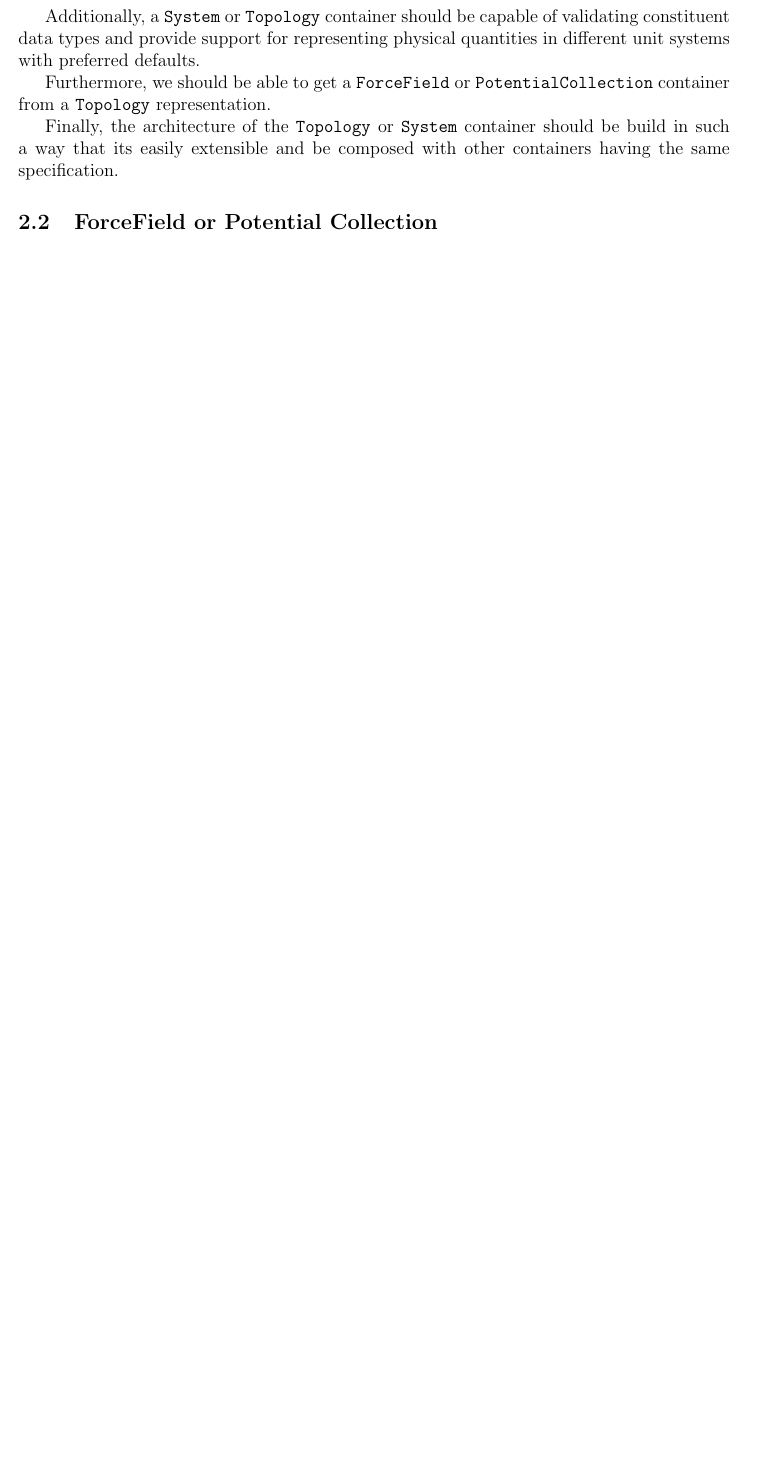
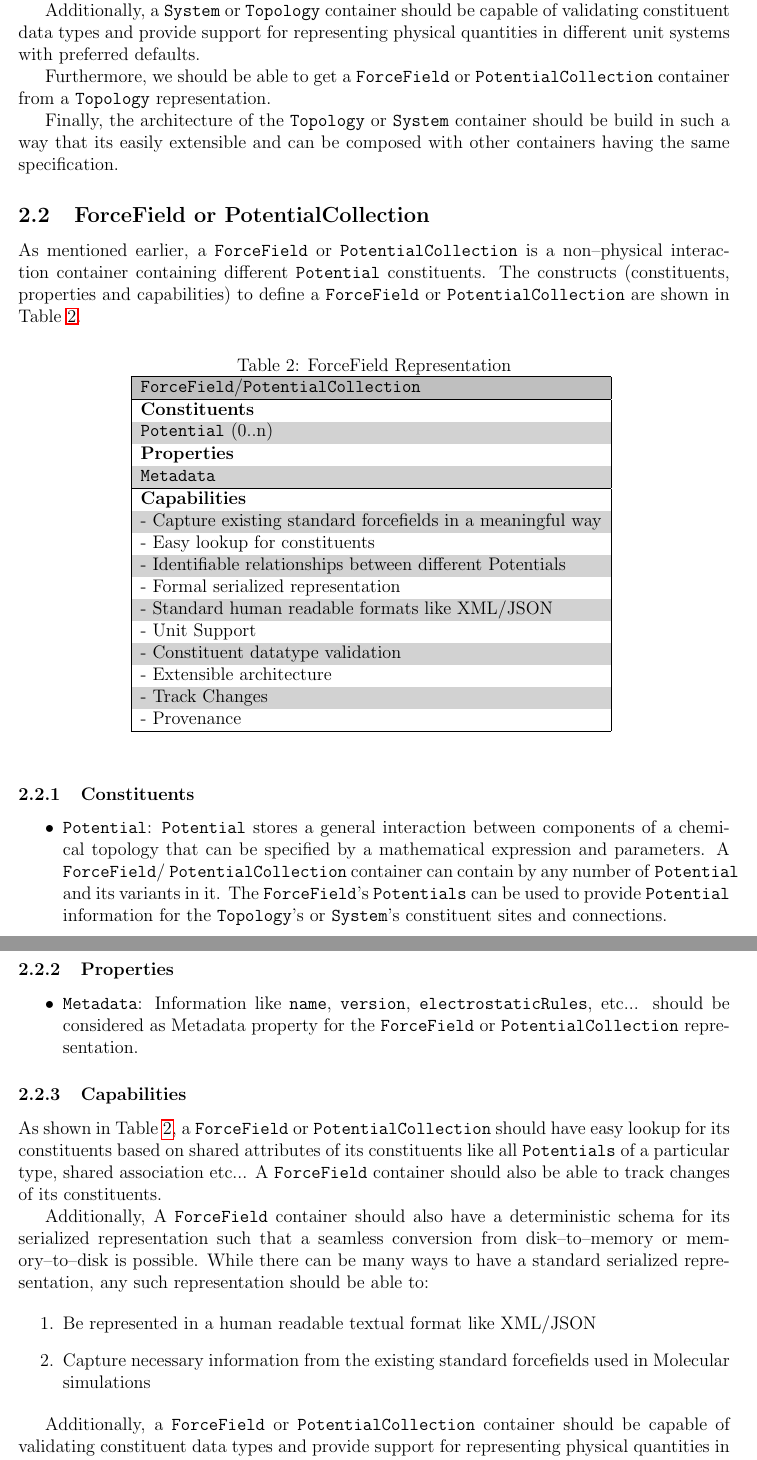
Before and after one commit to umesh-timalsina/molsim-specification, a LaTeX document (docs/report.tex): part of page 7 of 7 before the commit and two parts of pages 7 and 8 of 8 after it, the two joined at a grey line, cut so that both start at the same text, the shorter picture padded with empty space. Compiled offline with pdfLaTeX.

Commit message:
Add documentation on FF. Closes #10 (#14)

```diff
--- a/docs/report.tex
+++ b/docs/report.tex
@@ -190,10 +192,68 @@ Additionally, a \texttt{System} or \texttt{Topology} container should be capable
 
 Furthermore, we should be able to get a \texttt{ForceField} or \texttt{PotentialCollection} container from a \texttt{Topology} representation.
 
-Finally, the architecture of the \texttt{Topology} or \texttt{System} container should be build in such a way that its easily extensible and be composed with other containers having the same specification.
+Finally, the architecture of the \texttt{Topology} or \texttt{System} container should be build in such a way that its easily extensible and can be composed with other containers having the same specification.
 
-\subsection{ForceField or Potential Collection}
+\subsection{ForceField or PotentialCollection}
 \label{def:ForceField}
+As mentioned earlier, a \texttt{ForceField} or \texttt{PotentialCollection} is a non--physical interaction container containing different \texttt{Potential} constituents.  The constructs (constituents, properties and capabilities) to define a \texttt{ForceField} or \texttt{PotentialCollection} are shown in  Table~\ref{tab:ForceFieldSpec}.
+
+
+ \rowcolors{2}{gray!35}{white}
+\begin{table}[ht]
+    \centering
+     \caption{ForceField Representation}
+    \begin{tabular}{|l|}
+         \hline
+         \rowcolor{gray!50}
+         \texttt{ForceField}/\texttt{PotentialCollection}  \\
+         \hline
+         \textbf{Constituents} \\
+         \texttt{Potential} (0..n)\\
+         \hline
+         \textbf{Properties}\\
+         \texttt{Metadata} \\
+         \hline
+         \textbf{Capabilities}\\
+         \hline
+         - Capture existing standard forcefields in a meaningful way\\
+         - Easy lookup for constituents\\
+         - Identifiable relationships between different Potentials\\
+         - Formal serialized representation \\
+         - Standard human readable formats like XML/JSON \\
+         - Unit Support\\
+         - Constituent datatype validation\\
+         - Extensible architecture\\
+         - Track Changes\\
+         - Provenance \\
+        \hline
+    \end{tabular}
+    \label{tab:ForceFieldSpec}
+\end{table}
+
+\subsubsection{Constituents}
+\begin{itemize}
+    \item \texttt{Potential}: \texttt{Potential} stores a general interaction between components of a chemical topology that can be specified by a mathematical expression and parameters. A \texttt{ForceField}/ \texttt{PotentialCollection} container can contain by any number of \texttt{Potential} and its variants in it. The \texttt{ForceField}'s \texttt{Potentials} can be used to provide \texttt{Potential} information for the \texttt{Topology}'s or \texttt{System}'s constituent sites and connections.
+\end{itemize}
+
+\subsubsection{Properties}
+\begin{itemize}
+    \item \texttt{Metadata}: Information like \texttt{name}, \texttt{version}, \texttt{electrostaticRules}, etc...  should be considered as Metadata property for the \texttt{ForceField} or \texttt{PotentialCollection} representation.
+\end{itemize}
+
+\subsubsection{Capabilities}
+As shown in Table~\ref{tab:ForceFieldSpec}, a \texttt{ForceField} or \texttt{PotentialCollection} should have easy lookup for its constituents based on shared attributes of its constituents like all \texttt{Potentials} of a particular type, shared association etc... A \texttt{ForceField} container should also be able to track changes of its constituents.
+
+Additionally, A \texttt{ForceField} container should also have a deterministic schema for  its  serialized  representation  such  that  a  seamless  conversion  from  disk–to–memory  or memory–to–disk is possible. While there can be many ways to have a standard serialized representation, any such representation should be able to:
+
+\begin{enumerate}
+    \item Be represented in a human readable textual format like XML/JSON
+    \item Capture necessary information from the existing standard forcefields used in Molecular simulations
+\end{enumerate}
+
+Additionally, a \texttt{ForceField} or \texttt{PotentialCollection} container should be capable of validating constituent data types and provide support for representing physical quantities in different unit systems with preferred defaults.
+
+Finally, the architecture of \texttt{ForceField} should be build in such away that its easily extensible and can be composed with other containers having the same specification.
 
 \subsection{Constituents}
 \subsection{Overall Block Diagrams}
```
Also changed, not shown: docs/report.tex (8 more changed lines).
